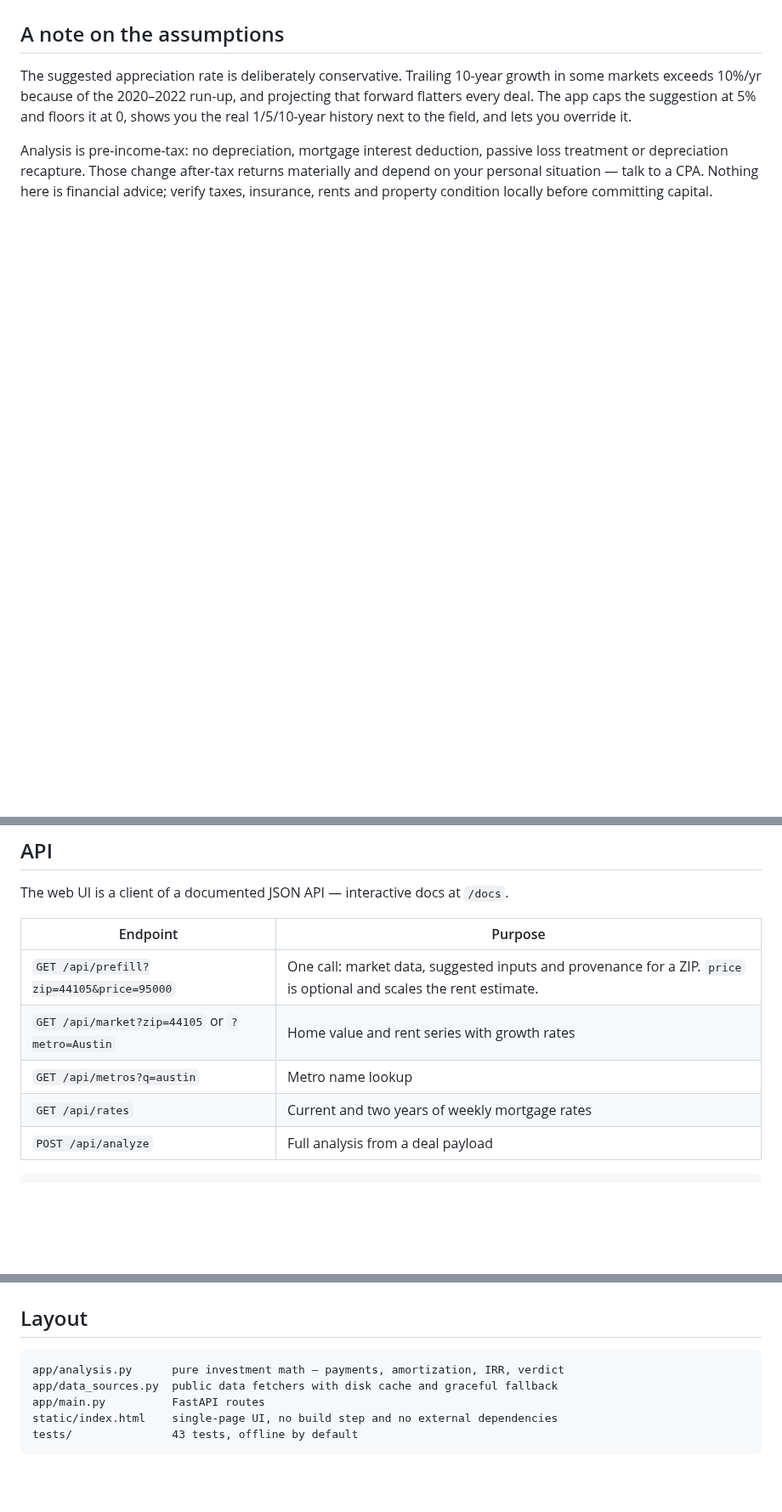
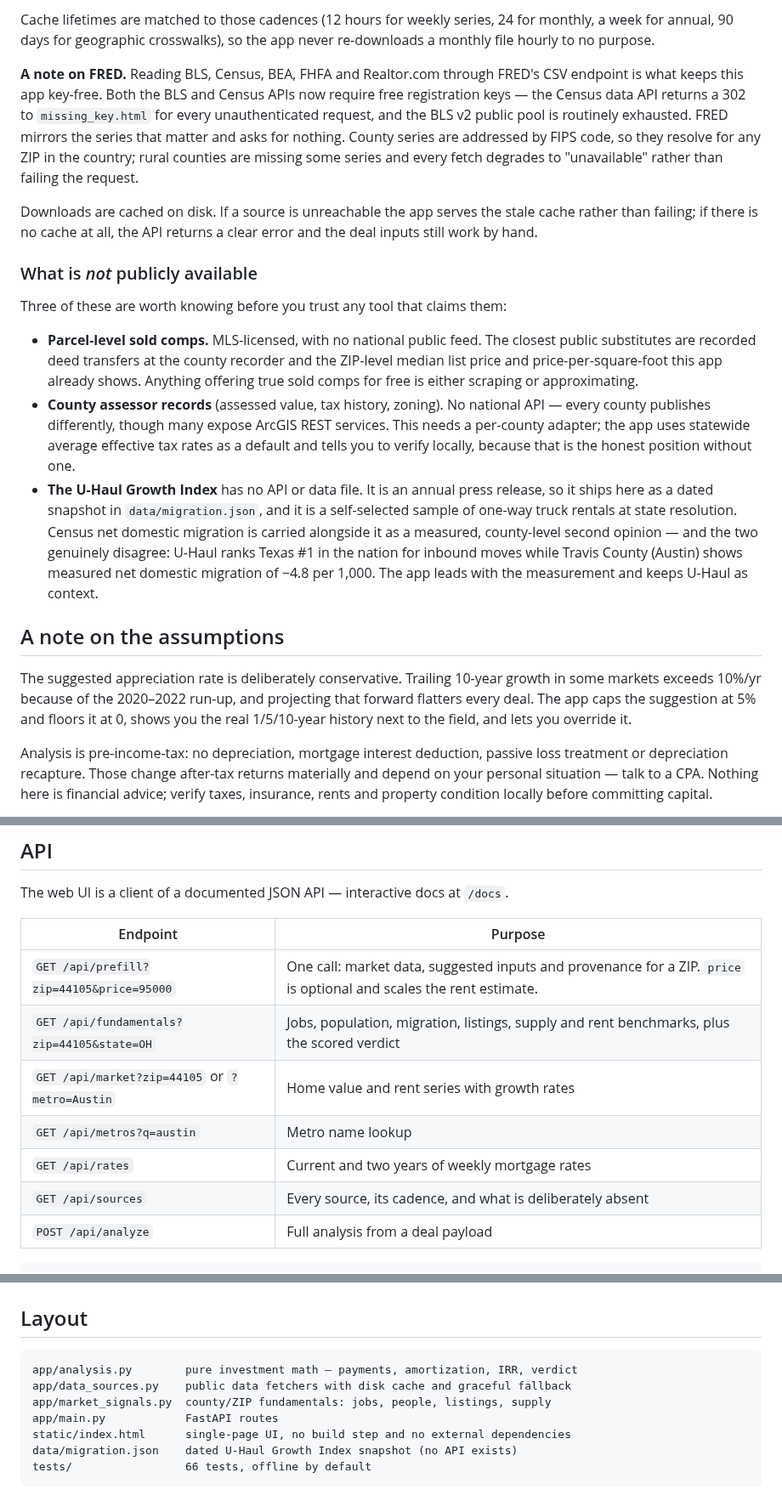
Before and after one commit to ktmanis-commits/Prop, a Markdown page: README.md, 3 parts joined by grey strips. Shown at 85% size. Rendered like a GitHub page; blank space fills up the shorter version.

````diff
--- a/README.md
+++ b/README.md
@@ -69,3 +117,42 @@ returns a clear error and the deal inputs still work by hand.
+Cache lifetimes are matched to those cadences (12 hours for weekly series, 24
+for monthly, a week for annual, 90 days for geographic crosswalks), so the app
+never re-downloads a monthly file hourly to no purpose.
+
+**A note on FRED.** Reading BLS, Census, BEA, FHFA and Realtor.com through
+FRED's CSV endpoint is what keeps this app key-free. Both the BLS and Census
+APIs now require free registration keys — the Census data API returns a 302 to
+`missing_key.html` for every unauthenticated request, and the BLS v2 public pool
+is routinely exhausted. FRED mirrors the series that matter and asks for
+nothing. County series are addressed by FIPS code, so they resolve for any ZIP
+in the country; rural counties are missing some series and every fetch degrades
+to "unavailable" rather than failing the request.
+
+Downloads are cached on disk. If a source is unreachable the app serves the
+stale cache rather than failing; if there is no cache at all, the API returns a
+clear error and the deal inputs still work by hand.
+
+### What is *not* publicly available
+
+Three of these are worth knowing before you trust any tool that claims them:
+
+- **Parcel-level sold comps.** MLS-licensed, with no national public feed. The
+  closest public substitutes are recorded deed transfers at the county
+  recorder and the ZIP-level median list price and price-per-square-foot this
+  app already shows. Anything offering true sold comps for free is either
+  scraping or approximating.
+- **County assessor records** (assessed value, tax history, zoning). No national
+  API — every county publishes differently, though many expose ArcGIS REST
+  services. This needs a per-county adapter; the app uses statewide average
+  effective tax rates as a default and tells you to verify locally, because
+  that is the honest position without one.
+- **The U-Haul Growth Index** has no API or data file. It is an annual press
+  release, so it ships here as a dated snapshot in `data/migration.json`, and
+  it is a self-selected sample of one-way truck rentals at state resolution.
+  Census net domestic migration is carried alongside it as a measured,
+  county-level second opinion — and the two genuinely disagree: U-Haul ranks
+  Texas #1 in the nation for inbound moves while Travis County (Austin) shows
+  measured net domestic migration of −4.8 per 1,000. The app leads with the
+  measurement and keeps U-Haul as context.
 
 ## A note on the assumptions
 
@@ -88,9 +175,11 @@ The web UI is a client of a documented JSON API — interactive docs at `/docs`.
 | Endpoint | Purpose |
 |---|---|
 | `GET /api/prefill?zip=44105&price=95000` | One call: market data, suggested inputs and provenance for a ZIP. `price` is optional and scales the rent estimate. |
+| `GET /api/fundamentals?zip=44105&state=OH` | Jobs, population, migration, listings, supply and rent benchmarks, plus the scored verdict |
 | `GET /api/market?zip=44105` or `?metro=Austin` | Home value and rent series with growth rates |
 | `GET /api/metros?q=austin` | Metro name lookup |
 | `GET /api/rates` | Current and two years of weekly mortgage rates |
+| `GET /api/sources` | Every source, its cadence, and what is deliberately absent |
 | `POST /api/analyze` | Full analysis from a deal payload |
 
 ```bash
@@ -108,9 +197,11 @@ pytest -m live      # additionally hits the live public data sources
 ## Layout
 
 ```
-app/analysis.py      pure investment math — payments, amortization, IRR, verdict
-app/data_sources.py  public data fetchers with disk cache and graceful fallback
-app/main.py          FastAPI routes
-static/index.html    single-page UI, no build step and no external dependencies
-tests/               43 tests, offline by default
+app/analysis.py        pure investment math — payments, amortization, IRR, verdict
+app/data_sources.py    public data fetchers with disk cache and graceful fallback
+app/market_signals.py  county/ZIP fundamentals: jobs, people, listings, supply
+app/main.py            FastAPI routes
+static/index.html      single-page UI, no build step and no external dependencies
+data/migration.json    dated U-Haul Growth Index snapshot (no API exists)
+tests/                 66 tests, offline by default
 ```
````
Also changed, not shown: other parts of README.md (+58 -10 lines), docs/fundamentals.png (added), 7 other files.
